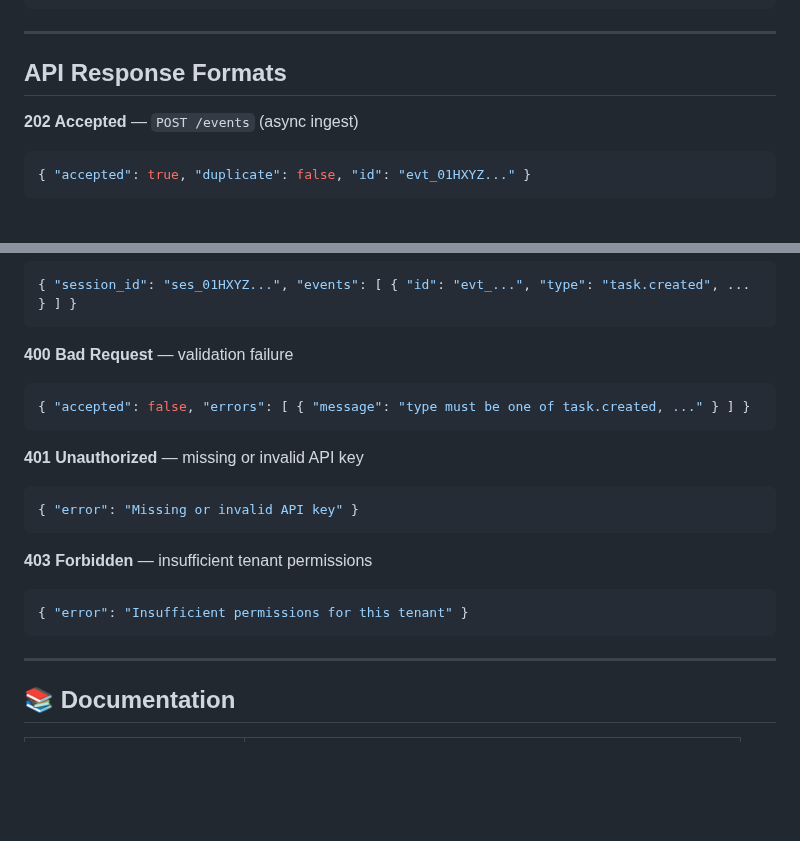
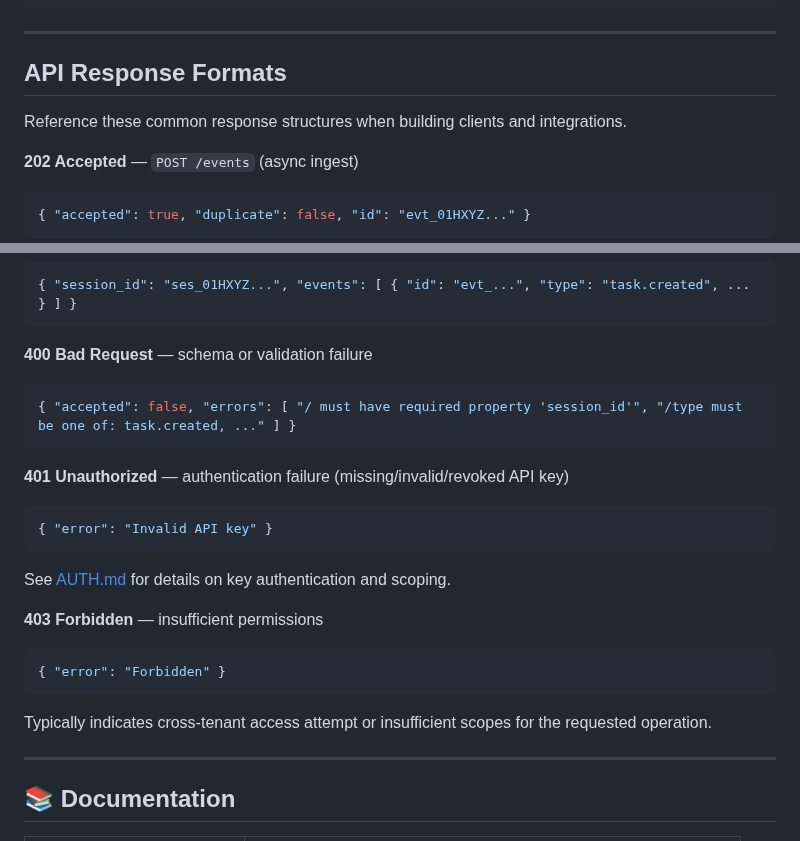
Before and after one commit to surpradhan/agent-event-protocol, a Markdown page: README.md, 2 parts joined by grey strips. GitHub-like rendering; blank space fills up the shorter version.

Commit message:
docs: Refine API response format documentation with accuracy and clarity improvements
- Add introductory sentence explaining the purpose of the section
- Fix 400 error example to match actual server response format (errors as strings)
- Improve 401 description to cover multiple failure scenarios (missing/invalid/revoked)
- Generalize 403 error with explanation of common causes
- Add AUTH.md cross-reference for authentication details

````diff
--- a/README.md
+++ b/README.md
@@ -164,6 +164,8 @@ docker compose up -d
 
 ## API Response Formats
 
+Reference these common response structures when building clients and integrations.
+
 **202 Accepted** — `POST /events` (async ingest)
 ```json
 { "accepted": true, "duplicate": false, "id": "evt_01HXYZ..." }
@@ -179,20 +181,22 @@ docker compose up -d
 { "session_id": "ses_01HXYZ...", "events": [ { "id": "evt_...", "type": "task.created", ... } ] }
 ```
 
-**400 Bad Request** — validation failure
+**400 Bad Request** — schema or validation failure
 ```json
-{ "accepted": false, "errors": [ { "message": "type must be one of task.created, ..." } ] }
+{ "accepted": false, "errors": [ "/ must have required property 'session_id'", "/type must be one of: task.created, ..." ] }
 ```
 
-**401 Unauthorized** — missing or invalid API key
+**401 Unauthorized** — authentication failure (missing/invalid/revoked API key)
 ```json
-{ "error": "Missing or invalid API key" }
+{ "error": "Invalid API key" }
 ```
+See [AUTH.md](./AUTH.md) for details on key authentication and scoping.
 
-**403 Forbidden** — insufficient tenant permissions
+**403 Forbidden** — insufficient permissions
 ```json
-{ "error": "Insufficient permissions for this tenant" }
+{ "error": "Forbidden" }
 ```
+Typically indicates cross-tenant access attempt or insufficient scopes for the requested operation.
 
 ---
 
````
